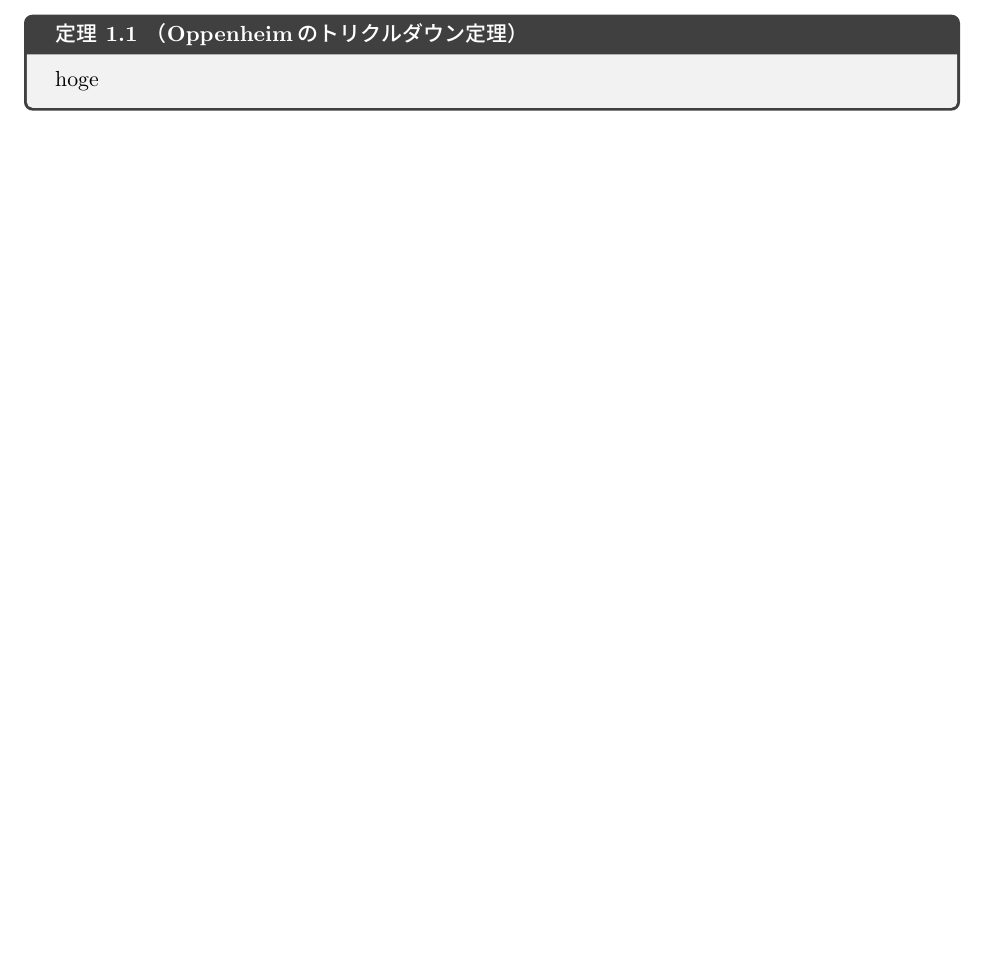
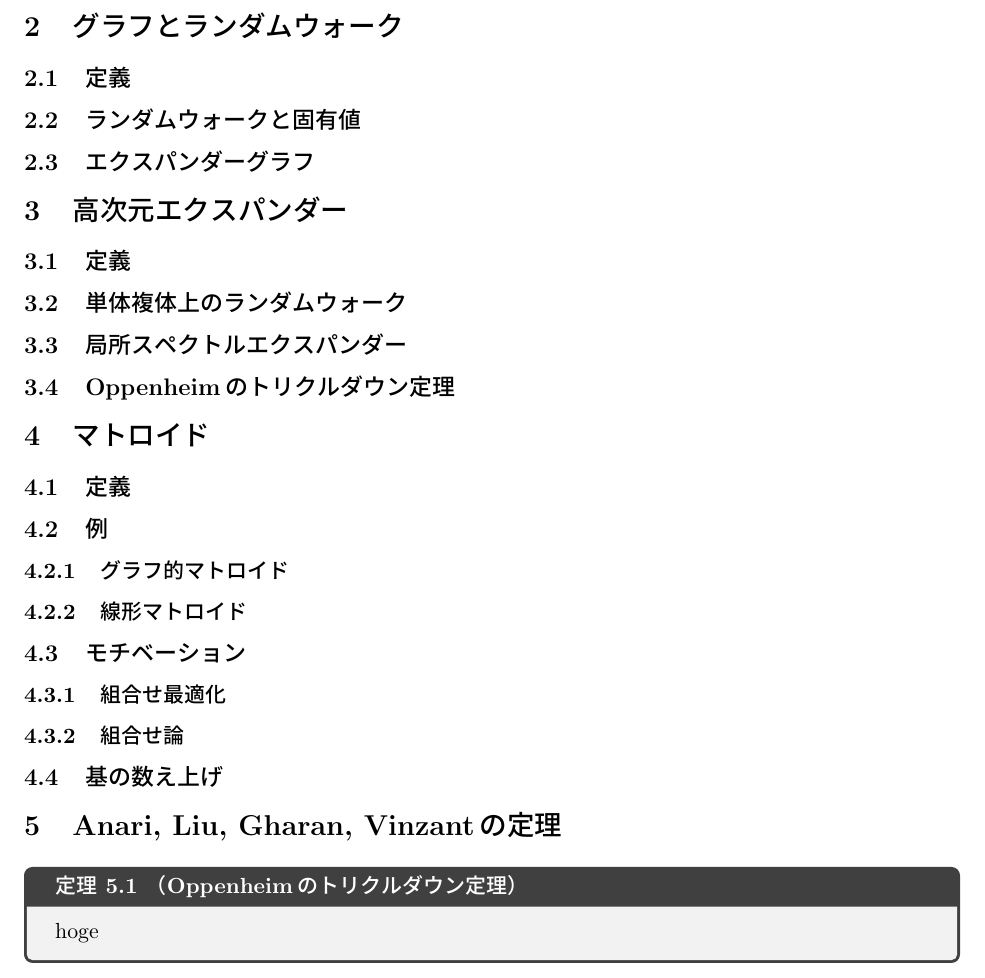
Before and after one commit to NobutakaShimizu/lecture_May2024, a LaTeX document (main.tex): part of page 1 of 2 before the commit and part of page 2 of 3 after it, cut at the place of the change, the shorter picture padded with empty space. The pictures show the PDF file main.pdf that the author committed with the source.

Commit message:
table of contents

```diff
--- a/main.tex
+++ b/main.tex
@@ -43,6 +43,30 @@
 \maketitle
 \tableofcontents
 \section{はじめに}
+\section{グラフとランダムウォーク}
+\subsection{定義}
+\subsection{ランダムウォークと固有値}
+\subsection{エクスパンダーグラフ}
+
+\section{高次元エクスパンダー}
+\subsection{定義}
+\subsection{単体複体上のランダムウォーク}
+\subsection{局所スペクトルエクスパンダー}
+\subsection{Oppenheimのトリクルダウン定理}
+
+\section{マトロイド}
+\subsection{定義}
+\subsection{例}
+\subsubsection{グラフ的マトロイド}
+\subsubsection{線形マトロイド}
+\subsection{モチベーション}
+\subsubsection{組合せ最適化}
+\subsubsection{組合せ論}
+\subsection{基の数え上げ}
+
+\section{Anari, Liu, Gharan, Vinzantの定理}
+
+
 \begin{theorem}{Oppenheimのトリクルダウン定理}{oppenheim}
     hoge
 \end{theorem}
```
Also changed, not shown: main.pdf, 9 other files.
